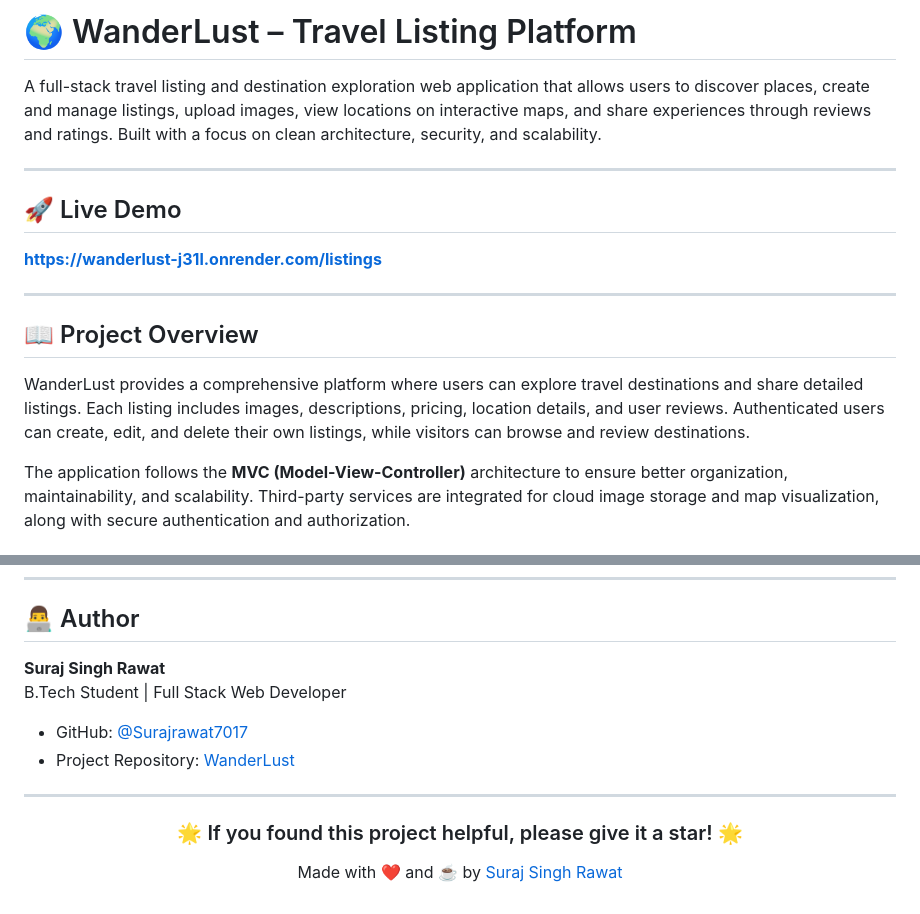
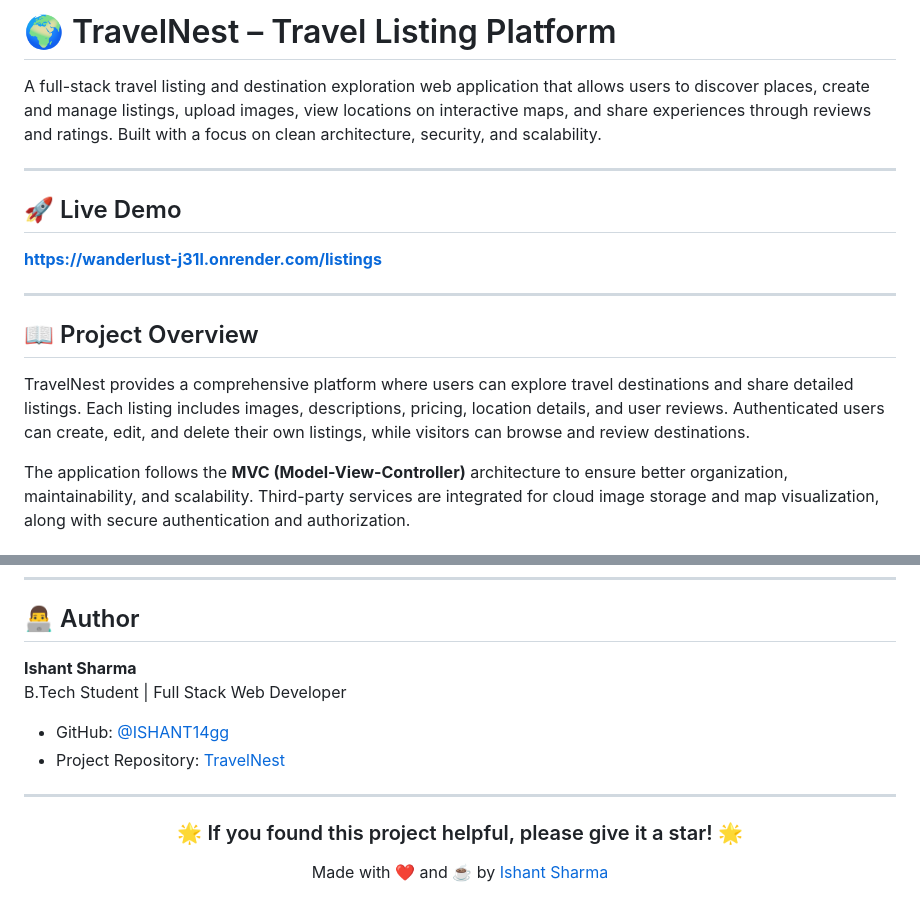
Before and after one commit to ISHANT14gg/TravelNest, a Markdown page: README.md, 2 parts joined by grey strips. Rendered like a GitHub page.

```diff
--- a/README.md
+++ b/README.md
@@ -1,4 +1,4 @@
-# 🌍 WanderLust – Travel Listing Platform
+# 🌍 TravelNest – Travel Listing Platform
 
 A full-stack travel listing and destination exploration web application that allows users to discover places, create and manage listings, upload images, view locations on interactive maps, and share experiences through reviews and ratings. Built with a focus on clean architecture, security, and scalability.
 
@@ -12,7 +12,7 @@ A full-stack travel listing and destination exploration web application that all
 
 ## 📖 Project Overview
 
-WanderLust provides a comprehensive platform where users can explore travel destinations and share detailed listings. Each listing includes images, descriptions, pricing, location details, and user reviews. Authenticated users can create, edit, and delete their own listings, while visitors can browse and review destinations.
+TravelNest provides a comprehensive platform where users can explore travel destinations and share detailed listings. Each listing includes images, descriptions, pricing, location details, and user reviews. Authenticated users can create, edit, and delete their own listings, while visitors can browse and review destinations.
 
 The application follows the **MVC (Model-View-Controller)** architecture to ensure better organization, maintainability, and scalability. Third-party services are integrated for cloud image storage and map visualization, along with secure authentication and authorization.
 
@@ -227,11 +227,11 @@ This project is licensed under the **MIT License**. See the [LICENSE](LICENSE) f
 
 ## 👨‍💻 Author
 
-**Suraj Singh Rawat**
+**Ishant Sharma**
 B.Tech Student | Full Stack Web Developer
 
-- GitHub: [@Surajrawat7017](https://github.com/Surajrawat7017)
-- Project Repository: [WanderLust](https://github.com/Surajrawat7017/wanderlust)
+- GitHub: [@ISHANT14gg](github.com/ISHANT14gg)
+- Project Repository: [TravelNest](https://github.com/ISHANT14gg/TravelNest)
 
 ---
 
@@ -239,6 +239,6 @@ B.Tech Student | Full Stack Web Developer
 
 ### 🌟 If you found this project helpful, please give it a star! 🌟
 
-Made with ❤️ and ☕ by [Suraj Singh Rawat](https://github.com/Surajrawat7017)
+Made with ❤️ and ☕ by [Ishant Sharma](https://github.com/ISHANT14gg)
 
 </div>
```
